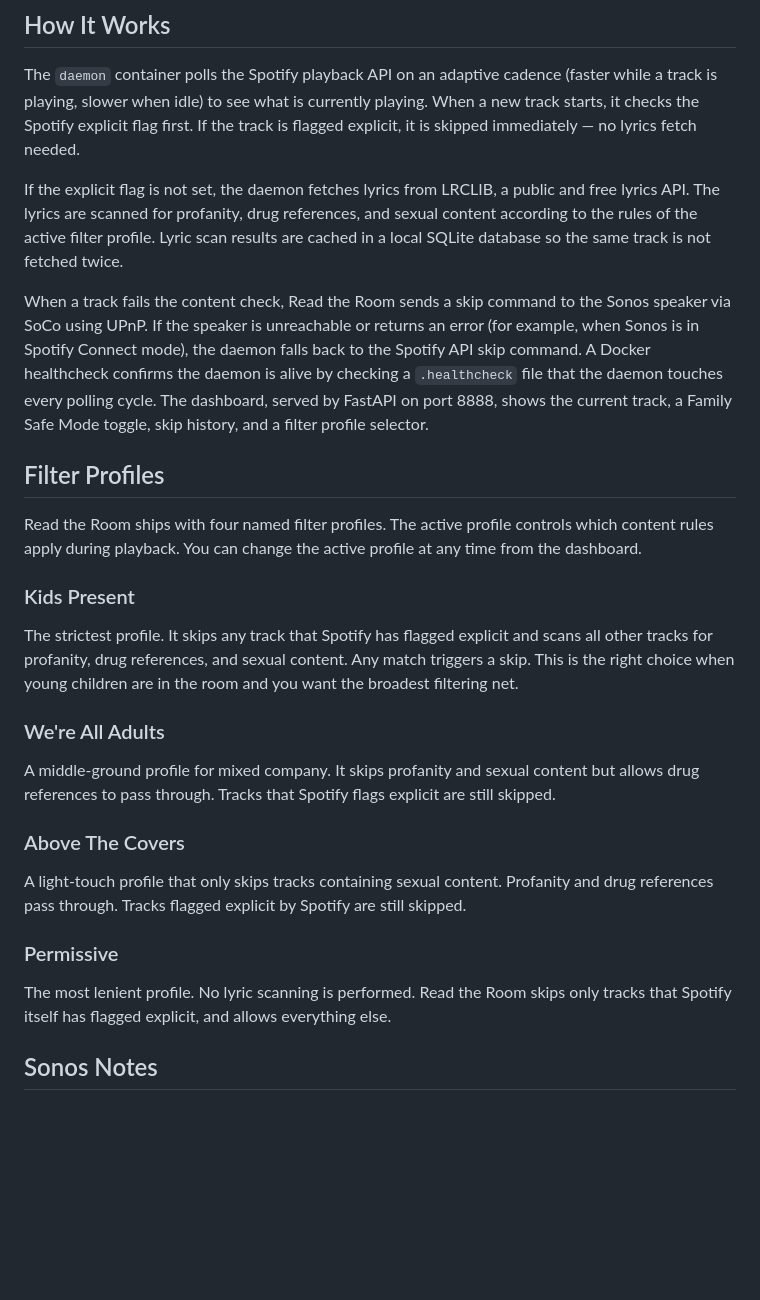
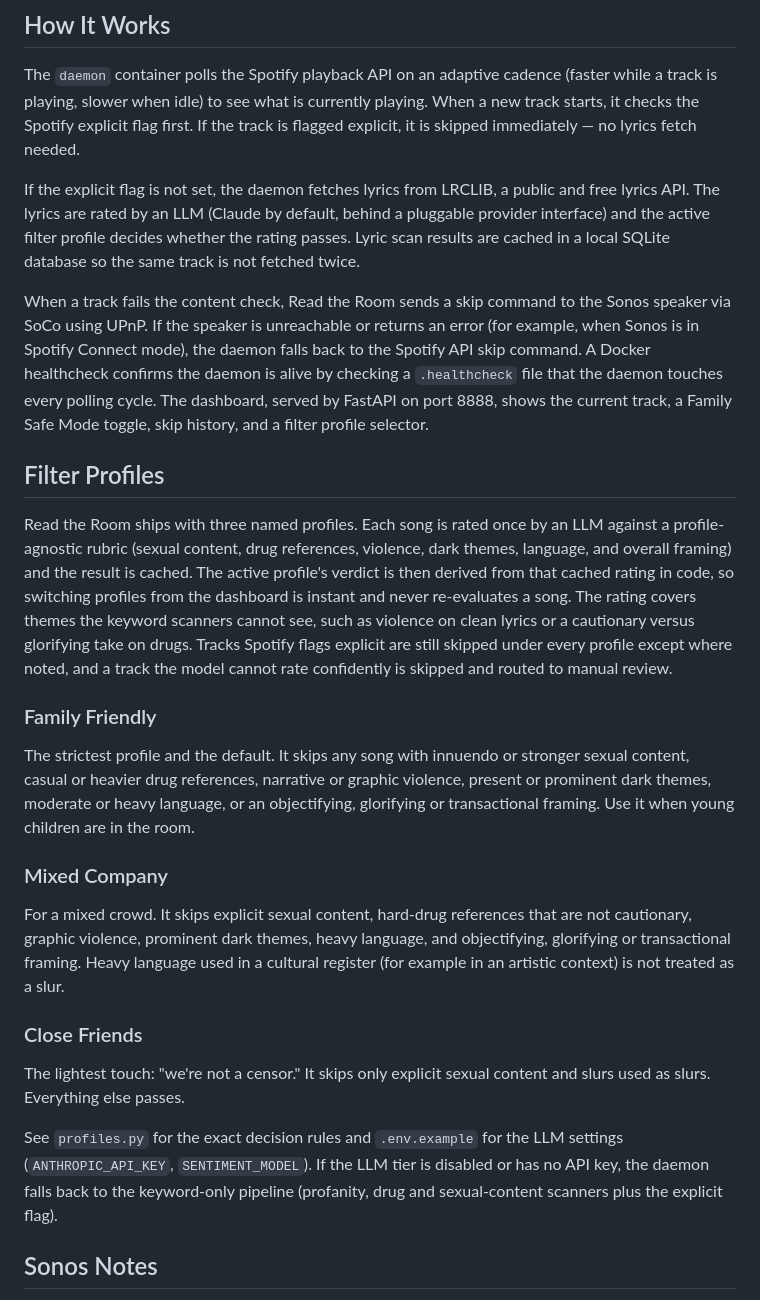
Before and after one commit to Gallarno-Technology/read-the-room, a Markdown page: README.md, the part around the change. Rendered like a GitHub page; blank space fills up the shorter version.

Commit message:
docs: update README for the three LLM-based filter profiles
Co-Authored-By: Claude Sonnet 5.5 <noreply@anthropic.com>

```diff
--- a/README.md
+++ b/README.md
@@ -68,29 +68,27 @@ Read the Room is a self-hosted background service that monitors Spotify playback
 
 The `daemon` container polls the Spotify playback API on an adaptive cadence (faster while a track is playing, slower when idle) to see what is currently playing. When a new track starts, it checks the Spotify explicit flag first. If the track is flagged explicit, it is skipped immediately — no lyrics fetch needed.
 
-If the explicit flag is not set, the daemon fetches lyrics from LRCLIB, a public and free lyrics API. The lyrics are scanned for profanity, drug references, and sexual content according to the rules of the active filter profile. Lyric scan results are cached in a local SQLite database so the same track is not fetched twice.
+If the explicit flag is not set, the daemon fetches lyrics from LRCLIB, a public and free lyrics API. The lyrics are rated by an LLM (Claude by default, behind a pluggable provider interface) and the active filter profile decides whether the rating passes. Lyric scan results are cached in a local SQLite database so the same track is not fetched twice.
 
 When a track fails the content check, Read the Room sends a skip command to the Sonos speaker via SoCo using UPnP. If the speaker is unreachable or returns an error (for example, when Sonos is in Spotify Connect mode), the daemon falls back to the Spotify API skip command. A Docker healthcheck confirms the daemon is alive by checking a `.healthcheck` file that the daemon touches every polling cycle. The dashboard, served by FastAPI on port 8888, shows the current track, a Family Safe Mode toggle, skip history, and a filter profile selector.
 
 ## Filter Profiles
 
-Read the Room ships with four named filter profiles. The active profile controls which content rules apply during playback. You can change the active profile at any time from the dashboard.
+Read the Room ships with three named profiles. Each song is rated once by an LLM against a profile-agnostic rubric (sexual content, drug references, violence, dark themes, language, and overall framing) and the result is cached. The active profile's verdict is then derived from that cached rating in code, so switching profiles from the dashboard is instant and never re-evaluates a song. The rating covers themes the keyword scanners cannot see, such as violence on clean lyrics or a cautionary versus glorifying take on drugs. Tracks Spotify flags explicit are still skipped under every profile except where noted, and a track the model cannot rate confidently is skipped and routed to manual review.
 
-### Kids Present
+### Family Friendly
 
-The strictest profile. It skips any track that Spotify has flagged explicit and scans all other tracks for profanity, drug references, and sexual content. Any match triggers a skip. This is the right choice when young children are in the room and you want the broadest filtering net.
+The strictest profile and the default. It skips any song with innuendo or stronger sexual content, casual or heavier drug references, narrative or graphic violence, present or prominent dark themes, moderate or heavy language, or an objectifying, glorifying or transactional framing. Use it when young children are in the room.
 
-### We're All Adults
+### Mixed Company
 
-A middle-ground profile for mixed company. It skips profanity and sexual content but allows drug references to pass through. Tracks that Spotify flags explicit are still skipped.
+For a mixed crowd. It skips explicit sexual content, hard-drug references that are not cautionary, graphic violence, prominent dark themes, heavy language, and objectifying, glorifying or transactional framing. Heavy language used in a cultural register (for example in an artistic context) is not treated as a slur.
 
-### Above The Covers
+### Close Friends
 
-A light-touch profile that only skips tracks containing sexual content. Profanity and drug references pass through. Tracks flagged explicit by Spotify are still skipped.
+The lightest touch: "we're not a censor." It skips only explicit sexual content and slurs used as slurs. Everything else passes.
 
-### Permissive
-
-The most lenient profile. No lyric scanning is performed. Read the Room skips only tracks that Spotify itself has flagged explicit, and allows everything else.
+See `profiles.py` for the exact decision rules and `.env.example` for the LLM settings (`ANTHROPIC_API_KEY`, `SENTIMENT_MODEL`). If the LLM tier is disabled or has no API key, the daemon falls back to the keyword-only pipeline (profanity, drug and sexual-content scanners plus the explicit flag).
 
 ## Sonos Notes
 
```
